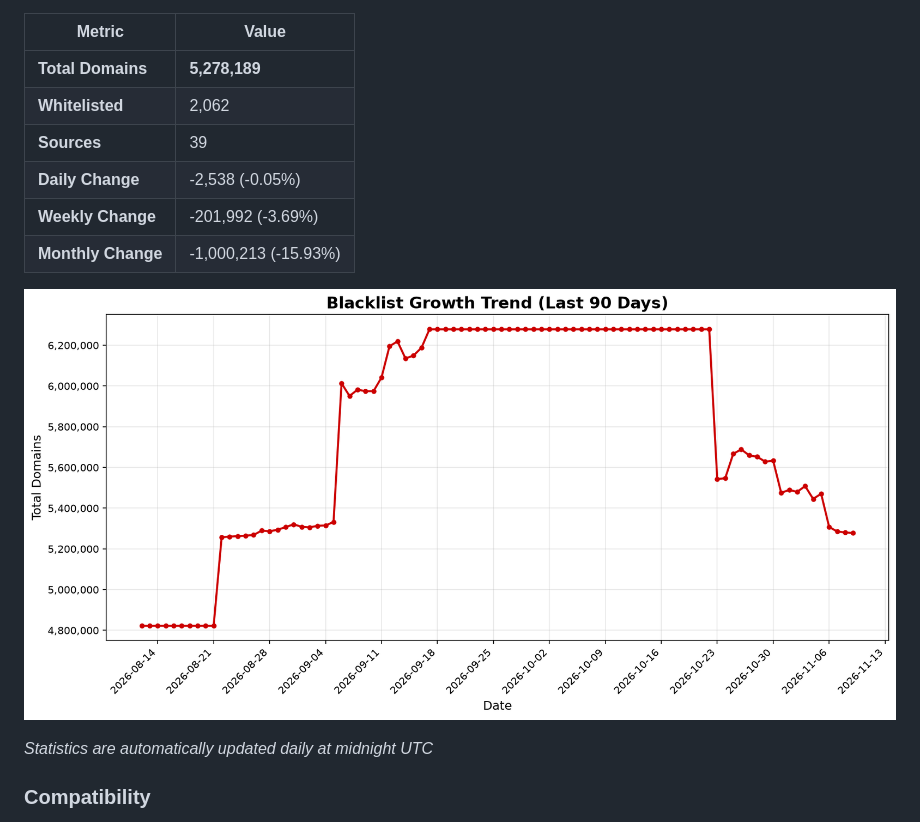
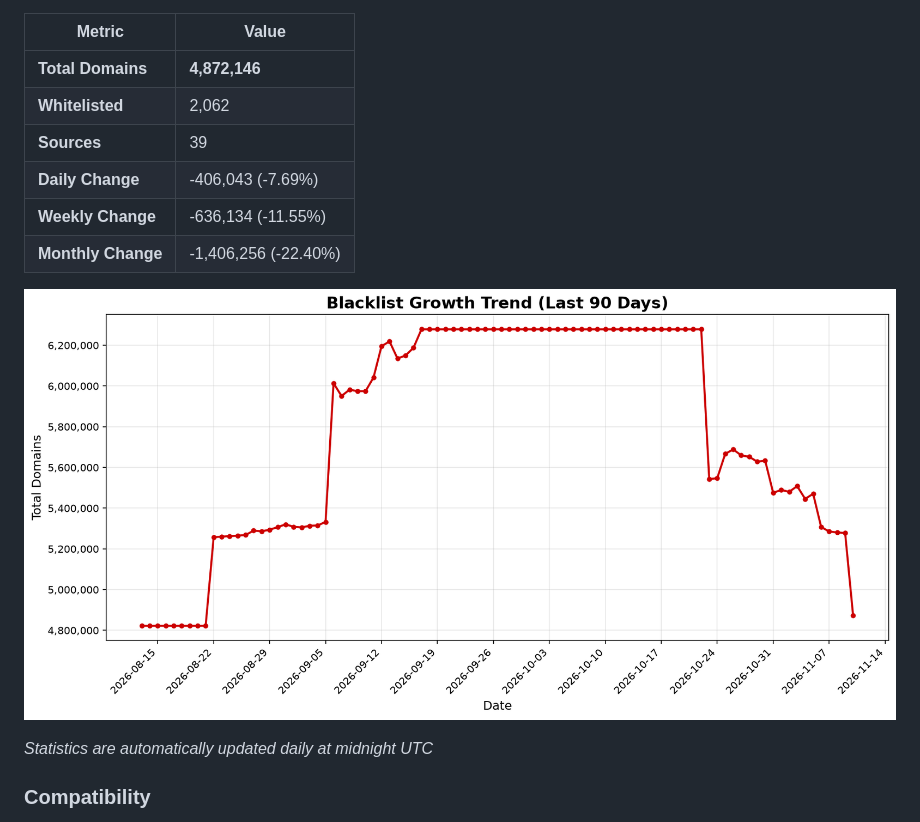
Before and after one commit to fabriziosalmi/blacklists, a Markdown page: README.md, the part around one of its changes. Rendered like a GitHub page; pictures changed too: stats/trend.png.

Commit message:
📊 Update daily statistics [skip ci]

```diff
--- a/README.md
+++ b/README.md
@@ -39,12 +39,12 @@ https://github.com/fabriziosalmi/blacklists/releases/download/latest/blacklist.t
 
 | Metric | Value |
 |--------|-------|
-| **Total Domains** | **5,278,189** |
+| **Total Domains** | **4,872,146** |
 | **Whitelisted** | 2,062 |
 | **Sources** | 39 |
-| **Daily Change** | -2,538 (-0.05%) |
-| **Weekly Change** | -201,992 (-3.69%) |
-| **Monthly Change** | -1,000,213 (-15.93%) |
+| **Daily Change** | -406,043 (-7.69%) |
+| **Weekly Change** | -636,134 (-11.55%) |
+| **Monthly Change** | -1,406,256 (-22.40%) |
 
 ![Trend Chart](stats/trend.png)
 
```
Also changed, not shown: other parts of README.md (+1 -1 lines), 2 other files.
